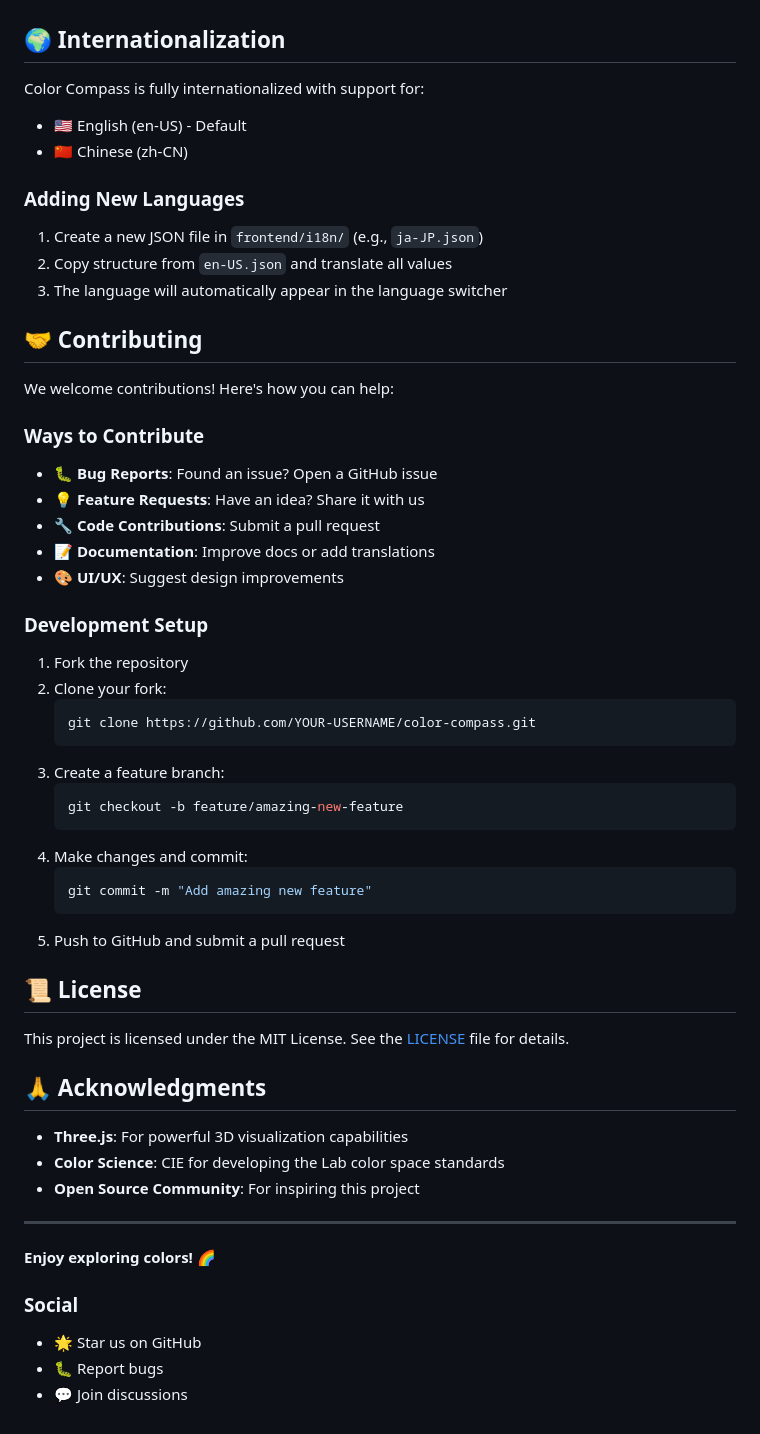
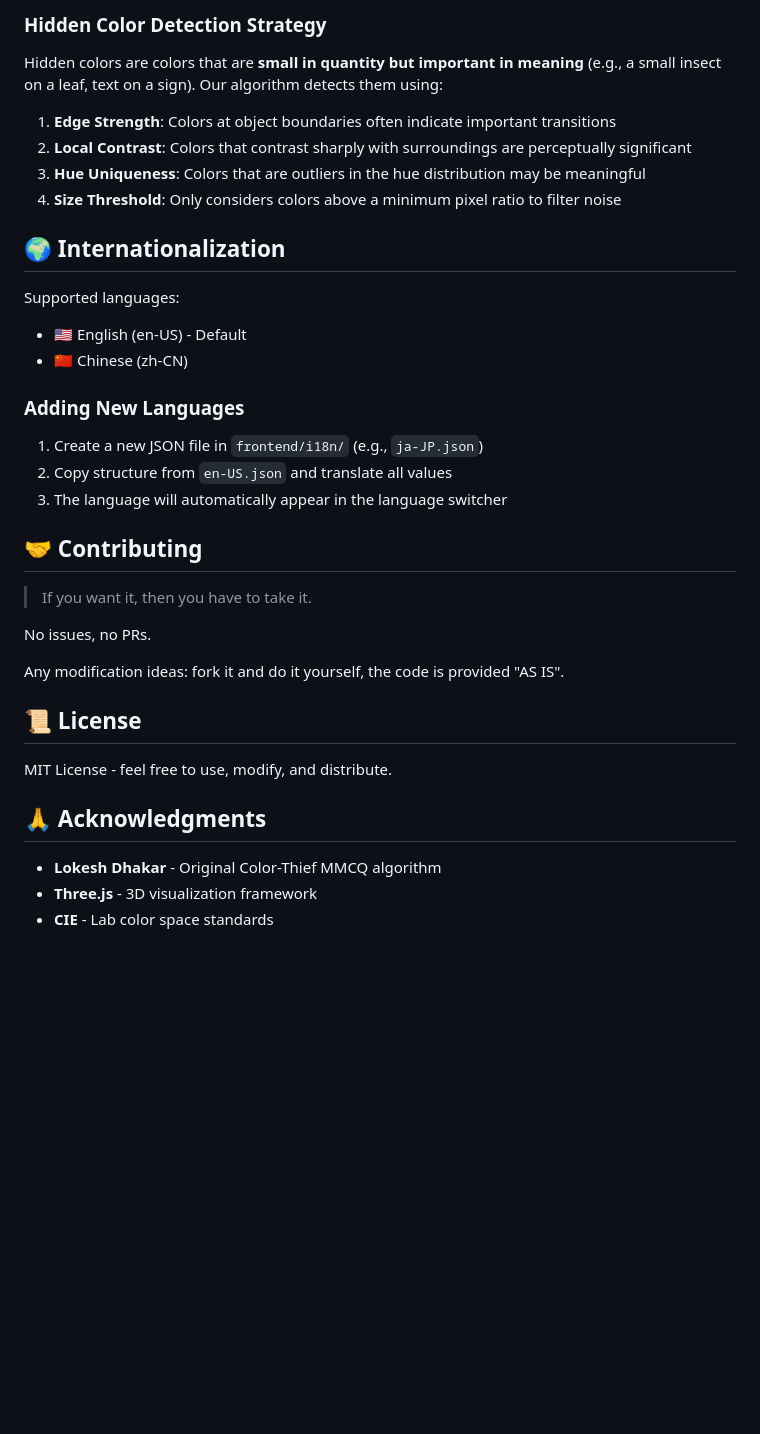
Before and after one commit to AkutaZehy/color-compass, a Markdown page: README.md, the part around one of its changes. Drawn GitHub-style; blank space fills up the shorter version.

````diff
--- a/README.md
+++ b/README.md
@@ -125,57 +199,39 @@ frontend/
+### Hidden Color Detection Strategy
+
+Hidden colors are colors that are **small in quantity but important in meaning** (e.g., a small insect on a leaf, text on a sign). Our algorithm detects them using:
+
+1. **Edge Strength**: Colors at object boundaries often indicate important transitions
+2. **Local Contrast**: Colors that contrast sharply with surroundings are perceptually significant
+3. **Hue Uniqueness**: Colors that are outliers in the hue distribution may be meaningful
+4. **Size Threshold**: Only considers colors above a minimum pixel ratio to filter noise
 
 ## 🌍 Internationalization
 
-Color Compass is fully internationalized with support for:
+Supported languages:
+
 - 🇺🇸 English (en-US) - Default
 - 🇨🇳 Chinese (zh-CN)
 
 ### Adding New Languages
+
 1. Create a new JSON file in `frontend/i18n/` (e.g., `ja-JP.json`)
 2. Copy structure from `en-US.json` and translate all values
 3. The language will automatically appear in the language switcher
 
 ## 🤝 Contributing
 
-We welcome contributions! Here's how you can help:
+> If you want it, then you have to take it.
 
-### Ways to Contribute
-- 🐛 **Bug Reports**: Found an issue? Open a GitHub issue
-- 💡 **Feature Requests**: Have an idea? Share it with us
-- 🔧 **Code Contributions**: Submit a pull request
-- 📝 **Documentation**: Improve docs or add translations
-- 🎨 **UI/UX**: Suggest design improvements
+No issues, no PRs.
 
-### Development Setup
-1. Fork the repository
-2. Clone your fork:
-   ```bash
-   git clone https://github.com/YOUR-USERNAME/color-compass.git
-   ```
-3. Create a feature branch:
-   ```bash
-   git checkout -b feature/amazing-new-feature
-   ```
-4. Make changes and commit:
-   ```bash
-   git commit -m "Add amazing new feature"
-   ```
-5. Push to GitHub and submit a pull request
+Any modification ideas: fork it and do it yourself, the code is provided "AS IS".
 
 ## 📜 License
 
-This project is licensed under the MIT License. See the [LICENSE](LICENSE) file for details.
+MIT License - feel free to use, modify, and distribute.
 
 ## 🙏 Acknowledgments
 
-- **Three.js**: For powerful 3D visualization capabilities
-- **Color Science**: CIE for developing the Lab color space standards
-- **Open Source Community**: For inspiring this project
-
----
-
-**Enjoy exploring colors!** 🌈
-
-### Social
-- 🌟 Star us on GitHub
-- 🐛 Report bugs
-- 💬 Join discussions
+- **Lokesh Dhakar** - Original Color-Thief MMCQ algorithm
+- **Three.js** - 3D visualization framework
+- **CIE** - Lab color space standards
````
Also changed, not shown: other parts of README.md (+139 -65 lines).
